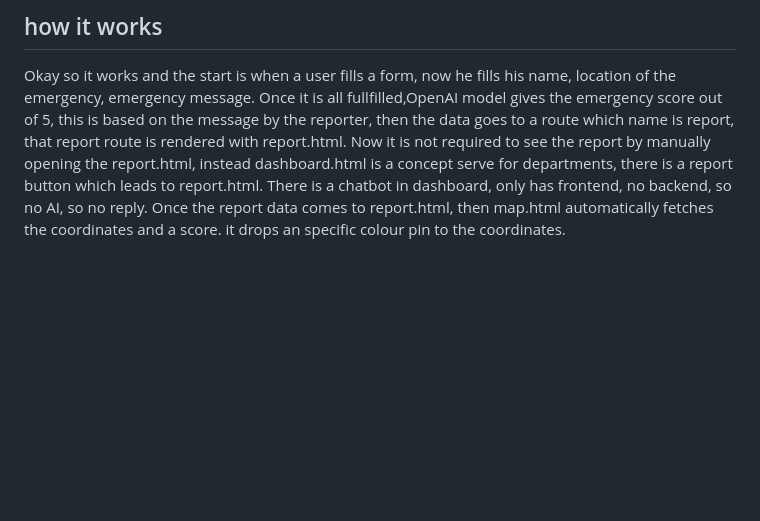
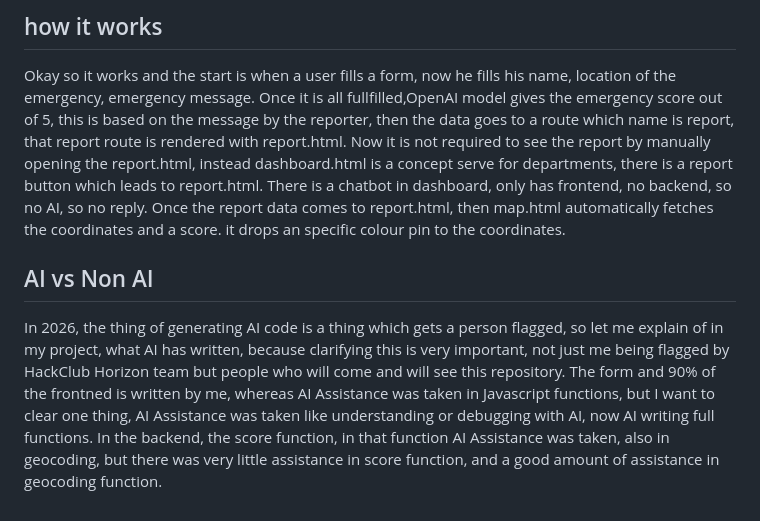
Before and after one commit to Umer269140/CrisisMap, a Markdown page: Readme.md, the part around the change. Drawn GitHub-style; blank space fills up the shorter version.

Commit message:
Clarify AI vs Non-AI contributions in Readme
Added section clarifying the role of AI in project development.

```diff
--- a/Readme.md
+++ b/Readme.md
@@ -30,3 +30,8 @@ Once it is all fullfilled,OpenAI model gives the emergency score out of 5, this
 Now it is not required to see the report by manually opening the report.html, instead dashboard.html is a concept serve for departments, there is a report button which leads to report.html.
 There is a chatbot in dashboard, only has frontend, no backend, so no AI, so no reply.
 Once the report data comes to report.html, then map.html automatically fetches the coordinates and a score. it drops an specific colour pin to the coordinates.
+
+## AI vs Non AI
+In 2026, the thing of generating AI code is a thing which gets a person flagged, so let me explain of in my project, what AI has written, because clarifying this is very important, not just me being flagged by HackClub Horizon team but people who will come and will see this repository.
+The form and 90% of the frontned is written by me, whereas AI Assistance was taken in Javascript functions, but I want to clear one thing, AI Assistance was taken like understanding or debugging with AI, now AI writing full functions.
+In the backend, the score function, in that function AI Assistance was taken, also in geocoding, but there was very little assistance in score function, and a good amount of assistance in geocoding function.
```
